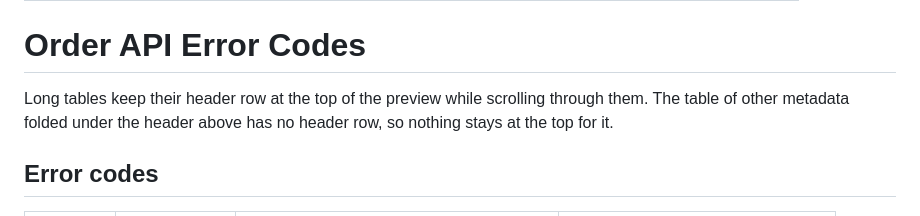
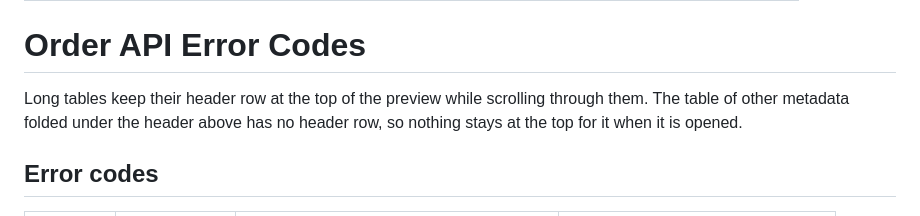
Before and after one commit to playree/markdown-design-doc-viewer, a Markdown page: examples/tables.md, the part around the change. Drawn GitHub-style.

```diff
--- a/examples/tables.md
+++ b/examples/tables.md
@@ -11,7 +11,7 @@ owner: order-team
 # Order API Error Codes
 
 Long tables keep their header row at the top of the preview while scrolling through them.
-The table of other metadata folded under the header above has no header row, so nothing stays at the top for it.
+The table of other metadata folded under the header above has no header row, so nothing stays at the top for it when it is opened.
 
 ## Error codes
 
```
Also changed, not shown: README.ja.md (+3 -3 lines), README.md (+3 -3 lines), images/screenshot-header.png, 1 other file.
